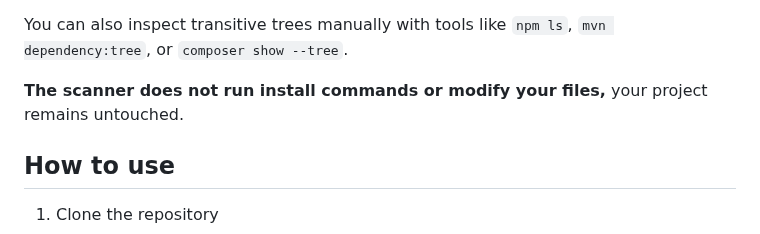
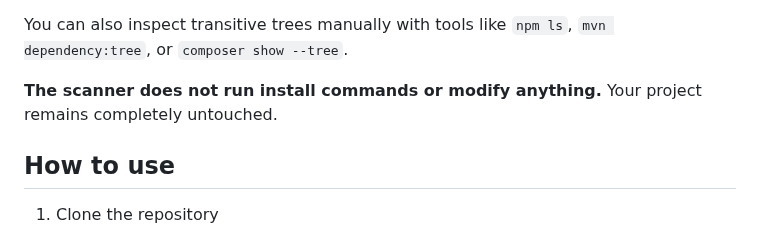
Before and after one commit to DevGreick/VulnHunter, a Markdown page: README.md, the part around the change. Rendered like a GitHub page.

```diff
--- a/README.md
+++ b/README.md
@@ -52,7 +52,8 @@ To ensure accurate transitive analysis, prepare your project using the tools fro
 
 You can also inspect transitive trees manually with tools like `npm ls`, `mvn dependency:tree`, or `composer show --tree`.
 
-**The scanner does not run install commands or modify your files,** your project remains untouched.
+**The scanner does not run install commands or modify anything.** Your project remains completely untouched.
+
 
 ## How to use
 
```
